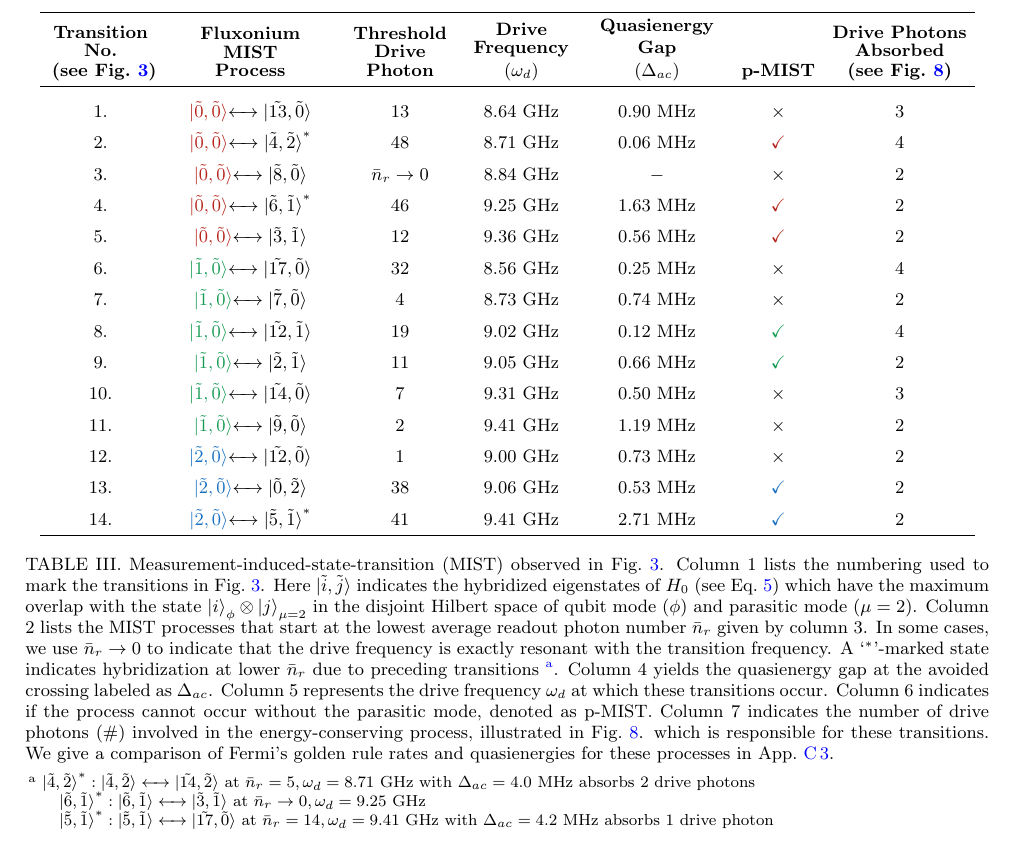
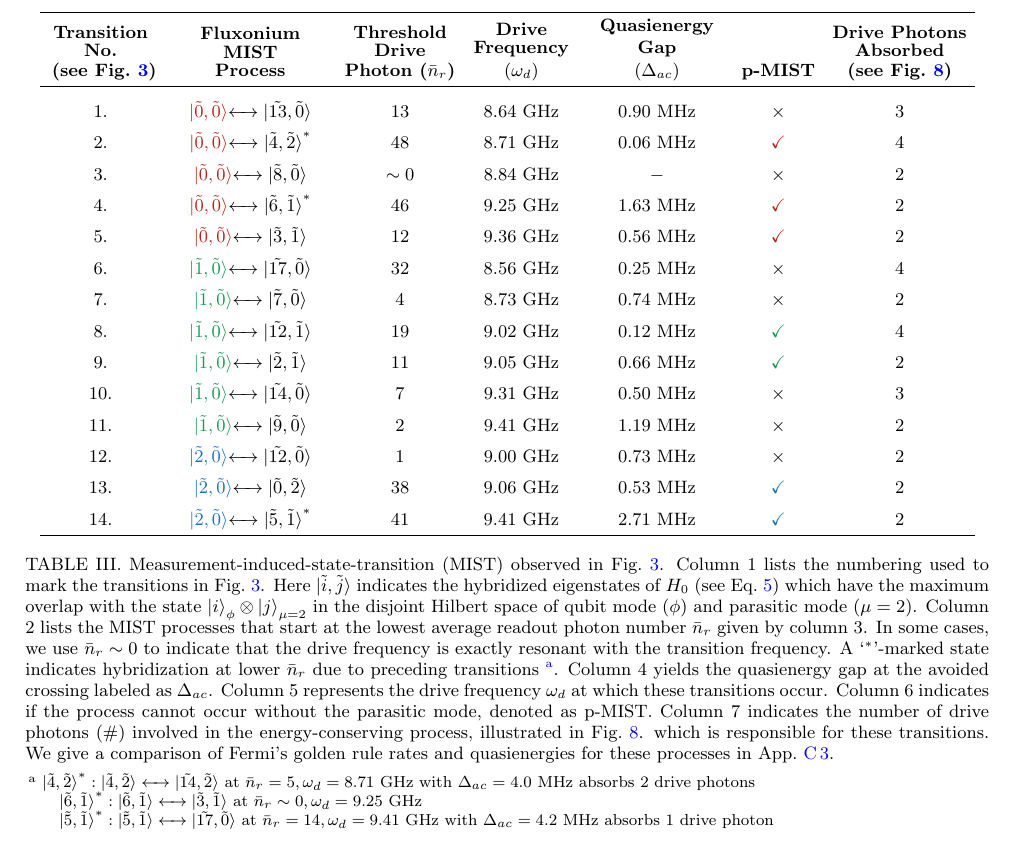
Before and after one commit to shraggy/Fluxonium, a LaTeX paper (Fluxonium_Readout_manuscript/main.tex): part of page 5 of 25, cut so that both start at the same text. Compiled offline with pdfLaTeX.

Commit message:
Updates from Overleaf

```diff
--- a/Fluxonium_Readout_manuscript/main.tex
+++ b/Fluxonium_Readout_manuscript/main.tex
@@ -238,13 +238,13 @@ Next, we perform a Floquet simulation of the driven circuit to identify the stat
     \centering
     \begin{tabular}{w{c}{2.0cm}w{c}{3.0cm}w{c}{2.0cm}w{c}{2.0cm}w{c}{2.5cm}w{c}{1.5cm}w{c}{2.5cm}}
 \hline
-\shortstack{\\\textbf{Transition }\\\textbf{No.}\\\textbf{ (see Fig.~\ref{fig:Floquet})}} &\shortstack{\\\textbf{Fluxonium}\\\textbf{MIST}\\\textbf{Process}} &\shortstack{\\\textbf{Threshold}\\\textbf{Drive}\\\textbf{Photon}}& \shortstack{\\\textbf{Drive}\\\textbf{Frequency}\\($\omega_d$)}& \shortstack{\\\textbf{Quasienergy}\\\textbf{Gap}\\($\Delta_{ac}$)}& \textbf{p-MIST}&\shortstack{\textbf{Drive Photons}\\\textbf{Absorbed}\\\textbf{(see Fig.~\ref{fig:trans_prof})}}\\
+\shortstack{\\\textbf{Transition }\\\textbf{No.}\\\textbf{ (see Fig.~\ref{fig:Floquet})}} &\shortstack{\\\textbf{Fluxonium}\\\textbf{MIST}\\\textbf{Process}} &\shortstack{\\\textbf{Threshold}\\\textbf{Drive}\\\textbf{Photon ($\bar n_r$)}}& \shortstack{\\\textbf{Drive}\\\textbf{Frequency}\\($\omega_d$)}& \shortstack{\\\textbf{Quasienergy}\\\textbf{Gap}\\($\Delta_{ac}$)}& \textbf{p-MIST}&\shortstack{\textbf{Drive Photons}\\\textbf{Absorbed}\\\textbf{(see Fig.~\ref{fig:trans_prof})}}\\
 \hline
 \rule{0pt}{4ex}$1.$&$\color{BrickRed}{\ket{\tilde{0},\tilde{0}}}$$\xleftrightarrow []{\hspace{1em}}\ket{\tilde{13},\tilde{0}}$&$13$ &$8.64$ GHz&$0.90$ MHz&$\times$ & $3$\\
 %\hline
 $2.$&$\color{BrickRed}{\ket{\tilde{0},\tilde{0}}}$$\xleftrightarrow[]{\hspace{1em}}\ket{\tilde{4},\tilde{2}}^*$ &$48$&$8.71$ GHz&$0.06$ MHz&$\color{BrickRed}{\checkmark}$ & $4$\\
 %\hline
-$3.$&$\color{BrickRed}{\ket{\tilde{0},\tilde{0}}}$$\xleftrightarrow[]{\hspace{1em}}\ket{\tilde{8},\tilde{0}}$ &$\bar n_r\rightarrow 0$&$8.84$ GHz&$-$&$\times$ &$2$\\
+$3.$&$\color{BrickRed}{\ket{\tilde{0},\tilde{0}}}$$\xleftrightarrow[]{\hspace{1em}}\ket{\tilde{8},\tilde{0}}$ &$\sim 0$&$8.84$ GHz&$-$&$\times$ &$2$\\
 %\hline
 $4.$&$\color{BrickRed}{\ket{\tilde{0},\tilde{0}}}$$\xleftrightarrow[]{\hspace{1em}}\ket{\tilde{6},\tilde{1}}^*$&$46$&$9.25$ GHz&$1.63$ MHz&$\color{BrickRed}{\checkmark}$ &$2$\\
 $5.$&$\color{BrickRed}{\ket{\tilde{0},\tilde{0}}}$$\xleftrightarrow[]{\hspace{1em}}\ket{\tilde{3},\tilde{1}}$ &$12$&$9.36$ GHz&$0.56$ MHz&$\color{BrickRed}{\checkmark}$ &$2$\\
```
Also changed, not shown: Fluxonium_Readout_manuscript/main.tex (2 more changed lines).
